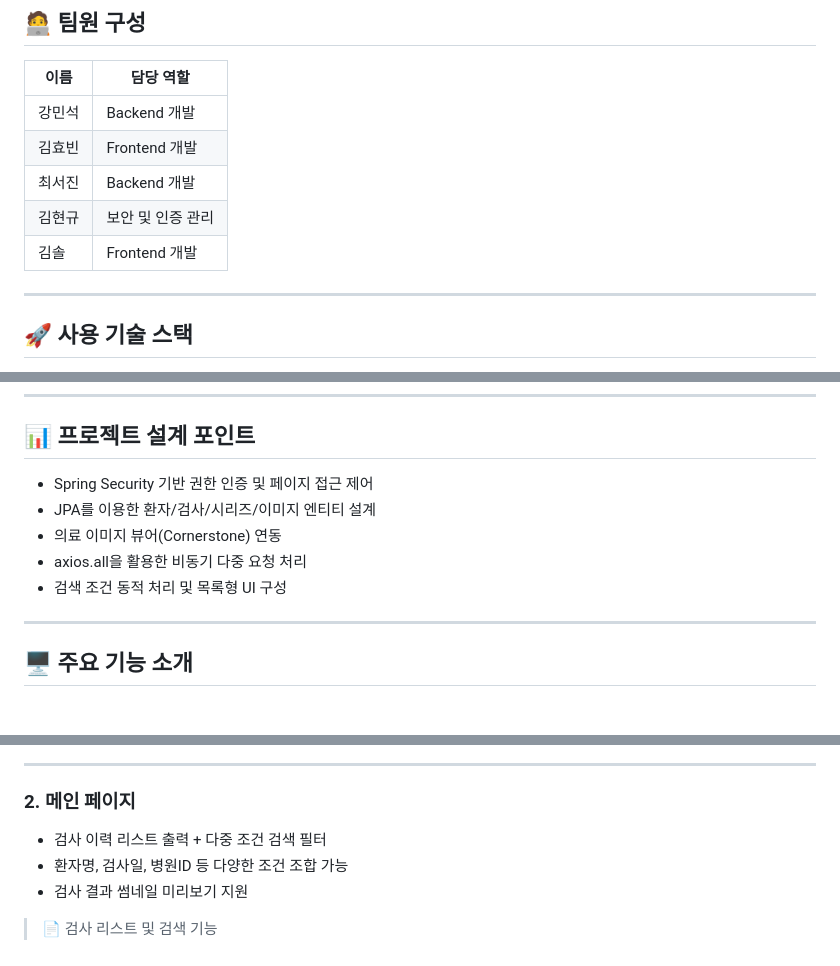
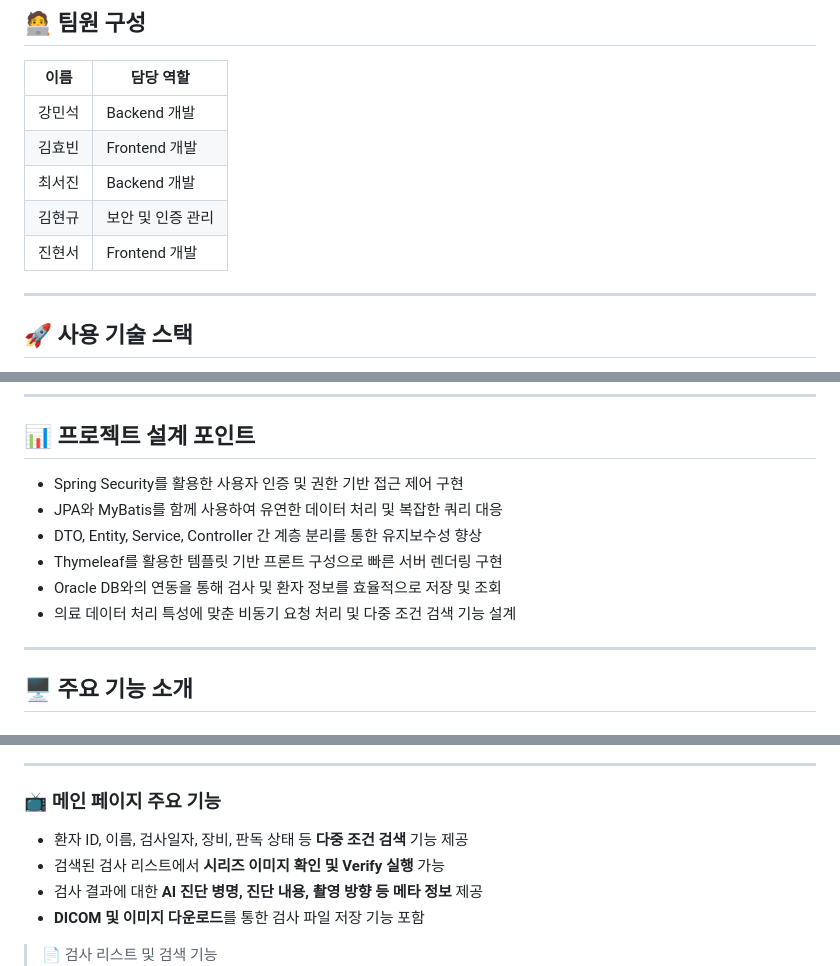
Before and after one commit to crazzyleucocyte/FinalProject, a Markdown page: README.md, 3 parts joined by grey strips. Drawn GitHub-style.

```diff
--- a/README.md
+++ b/README.md
@@ -30,7 +30,7 @@ Medipacs는 의료진이 환자의 검사 기록과 DICOM 시리즈 이미지를
 | 김효빈   | Frontend 개발    |
 | 최서진   | Backend 개발     |
 | 김현규   | 보안 및 인증 관리   |
-| 김솔     |Frontend 개발     |
+| 진현서     |Frontend 개발     |
 
 ---
 
@@ -46,11 +46,12 @@ Medipacs는 의료진이 환자의 검사 기록과 DICOM 시리즈 이미지를
 
 ## 📊 프로젝트 설계 포인트
 
-- Spring Security 기반 권한 인증 및 페이지 접근 제어
-- JPA를 이용한 환자/검사/시리즈/이미지 엔티티 설계
-- 의료 이미지 뷰어(Cornerstone) 연동
-- axios.all을 활용한 비동기 다중 요청 처리
-- 검색 조건 동적 처리 및 목록형 UI 구성
+- Spring Security를 활용한 사용자 인증 및 권한 기반 접근 제어 구현
+- JPA와 MyBatis를 함께 사용하여 유연한 데이터 처리 및 복잡한 쿼리 대응
+- DTO, Entity, Service, Controller 간 계층 분리를 통한 유지보수성 향상
+- Thymeleaf를 활용한 템플릿 기반 프론트 구성으로 빠른 서버 렌더링 구현
+- Oracle DB와의 연동을 통해 검사 및 환자 정보를 효율적으로 저장 및 조회
+- 의료 데이터 처리 특성에 맞춘 비동기 요청 처리 및 다중 조건 검색 기능 설계
 
 ---
 
@@ -67,10 +68,12 @@ Medipacs는 의료진이 환자의 검사 기록과 DICOM 시리즈 이미지를
 
 ---
 
-### 2. 메인 페이지
+### 📺 메인 페이지 주요 기능
 
-- 검사 이력 리스트 출력 + 다중 조건 검색 필터
-- 환자명, 검사일, 병원ID 등 다양한 조건 조합 가능
-- 검사 결과 썸네일 미리보기 지원
+- 환자 ID, 이름, 검사일자, 장비, 판독 상태 등 **다중 조건 검색** 기능 제공
+- 검색된 검사 리스트에서 **시리즈 이미지 확인 및 Verify 실행** 가능
+- 검사 결과에 대한 **AI 진단 병명, 진단 내용, 촬영 방향 등 메타 정보** 제공
+- **DICOM 및 이미지 다운로드**를 통한 검사 파일 저장 기능 포함
+
 
 > 📄 검사 리스트 및 검색 기능
```
Also changed, not shown: other parts of README.md (+2 -1 lines).
